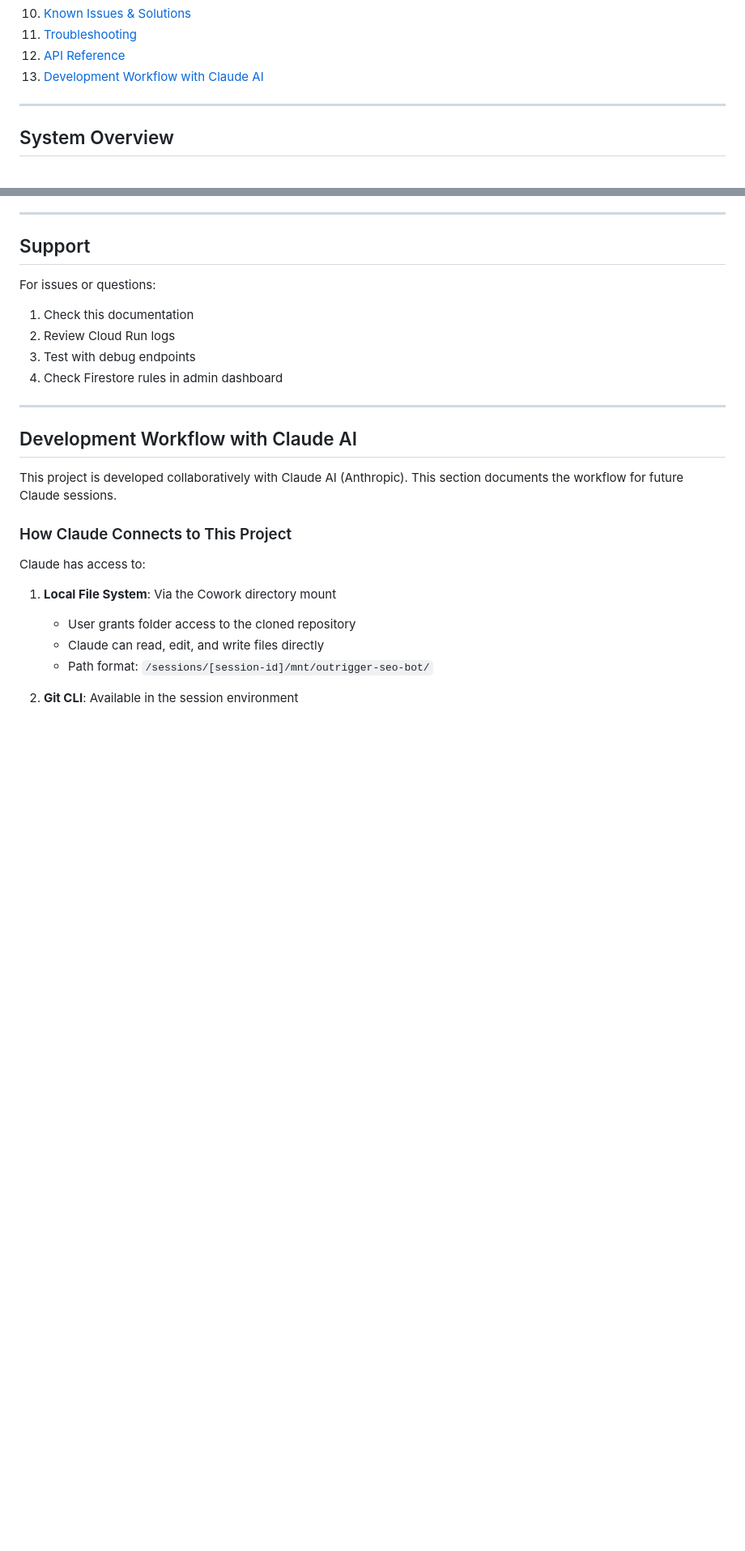
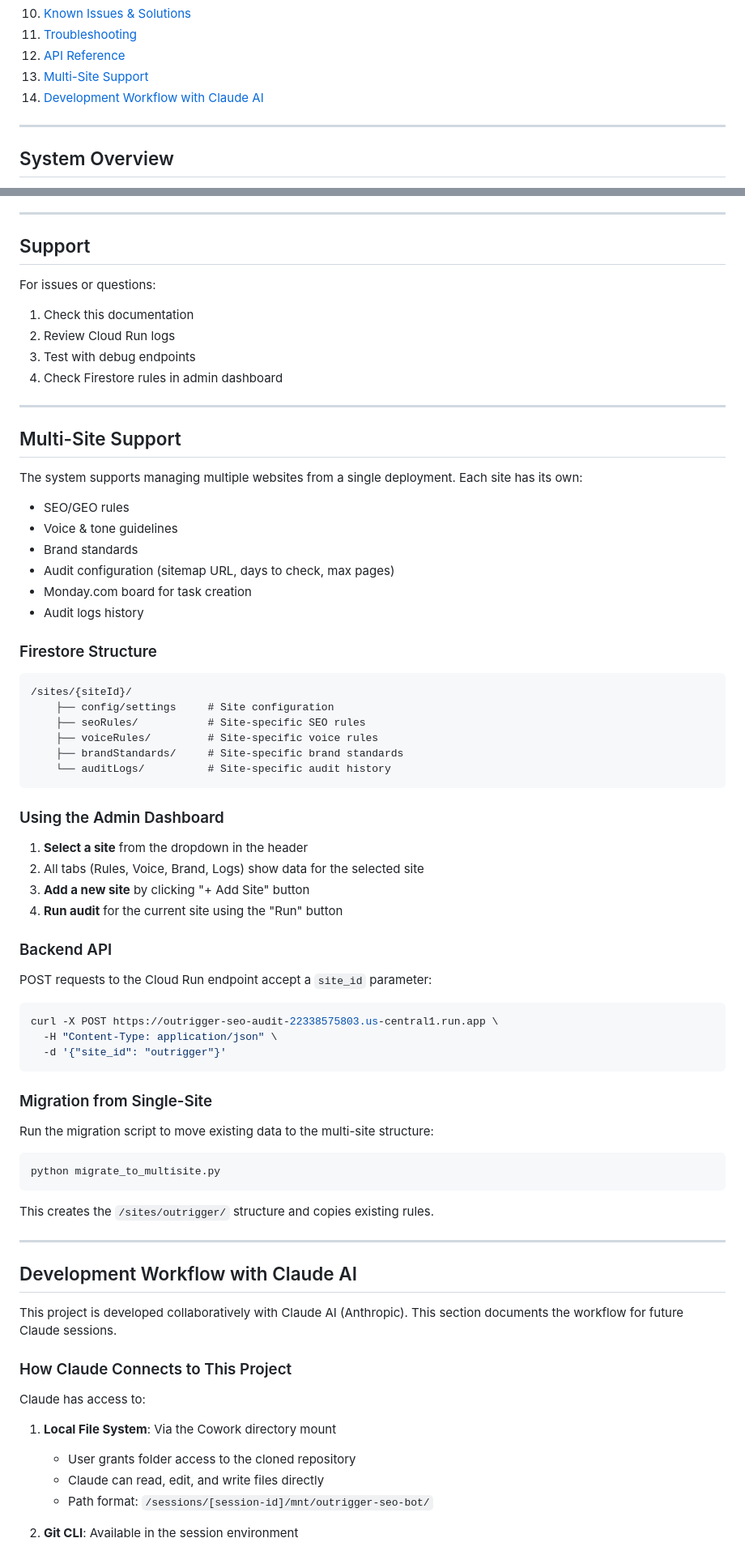
Before and after one commit to INHQInc/outrigger-seo-bot, a Markdown page: README.md, 2 parts joined by grey strips. Shown at 81% size. GitHub-like rendering; blank space fills up the shorter version.

Commit message:
docs: Add Multi-Site Support documentation
- Add new section 13 documenting multi-site feature
- Document Firestore structure for sites
- Document admin dashboard usage for site management
- Document backend API with site_id parameter
- Document migration script usage
- Update Table of Contents

Co-Authored-By: Claude <noreply@anthropic.com>

````diff
--- a/README.md
+++ b/README.md
@@ -16,7 +16,8 @@ A comprehensive, LLM-powered SEO and GEO (Generative Engine Optimization) audit
 10. [Known Issues & Solutions](#known-issues--solutions)
 11. [Troubleshooting](#troubleshooting)
 12. [API Reference](#api-reference)
-13. [Development Workflow with Claude AI](#development-workflow-with-claude-ai)
+13. [Multi-Site Support](#multi-site-support)
+14. [Development Workflow with Claude AI](#development-workflow-with-claude-ai)
 
 ---
 
@@ -700,6 +701,56 @@ For issues or questions:
 
 ---
 
+## Multi-Site Support
+
+The system supports managing multiple websites from a single deployment. Each site has its own:
+- SEO/GEO rules
+- Voice & tone guidelines
+- Brand standards
+- Audit configuration (sitemap URL, days to check, max pages)
+- Monday.com board for task creation
+- Audit logs history
+
+### Firestore Structure
+
+```
+/sites/{siteId}/
+    ├── config/settings     # Site configuration
+    ├── seoRules/           # Site-specific SEO rules
+    ├── voiceRules/         # Site-specific voice rules
+    ├── brandStandards/     # Site-specific brand standards
+    └── auditLogs/          # Site-specific audit history
+```
+
+### Using the Admin Dashboard
+
+1. **Select a site** from the dropdown in the header
+2. All tabs (Rules, Voice, Brand, Logs) show data for the selected site
+3. **Add a new site** by clicking "+ Add Site" button
+4. **Run audit** for the current site using the "Run" button
+
+### Backend API
+
+POST requests to the Cloud Run endpoint accept a `site_id` parameter:
+
+```bash
+curl -X POST https://outrigger-seo-audit-22338575803.us-central1.run.app \
+  -H "Content-Type: application/json" \
+  -d '{"site_id": "outrigger"}'
+```
+
+### Migration from Single-Site
+
+Run the migration script to move existing data to the multi-site structure:
+
+```bash
+python migrate_to_multisite.py
+```
+
+This creates the `/sites/outrigger/` structure and copies existing rules.
+
+---
+
 ## Development Workflow with Claude AI
 
 This project is developed collaboratively with Claude AI (Anthropic). This section documents the workflow for future Claude sessions.
````
